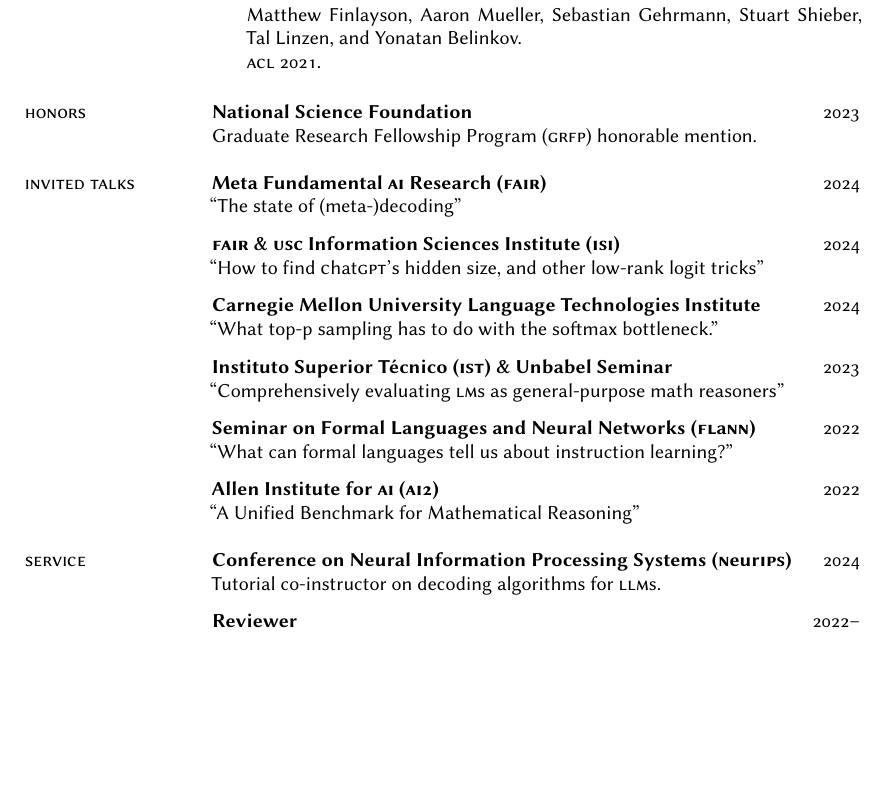
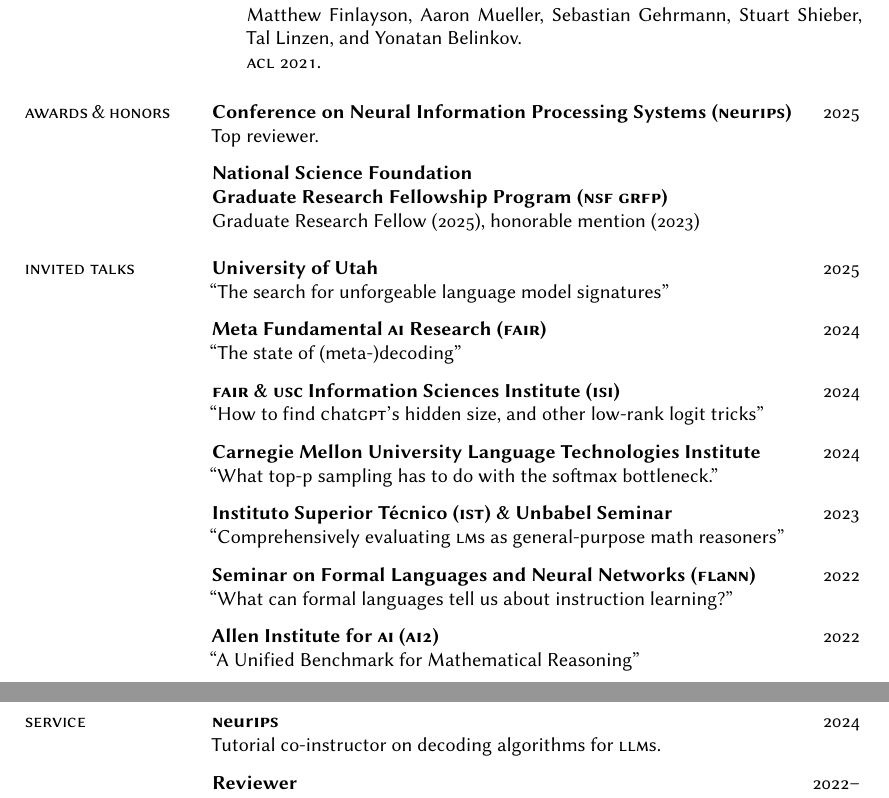
Before and after one commit to mattf1n/cv, a LaTeX CV (cv.tex): part of page 2 of 3 before the commit and two parts of pages 2 and 3 of 3 after it, the two joined at a grey line, cut so that both start at the same text, the shorter picture padded with empty space. Compiled offline with XeLaTeX.

Commit message:
top reviewer, invited talk

```diff
--- a/cv.tex
+++ b/cv.tex
@@ -162,11 +162,19 @@
     \abbrev{ACL} 2021.
 \end{thebibliography}
 
-\section{Honors}
-\institute{National Science Foundation}{2023}
-Graduate Research Fellowship Program (\abbrev{GRFP}) honorable mention.
+\section{Awards \& Honors}
+
+\institute{Conference on Neural Information Processing Systems (\abbrev{NeurIPS})}{2025}
+Top reviewer.
+
+\institute{National Science Foundation \\ Graduate Research Fellowship Program (\abbrev{NSF GRFP})}{}
+Graduate Research Fellow (2025),
+honorable mention (2023)
 
 \section{Invited talks}
+
+\institute{University of Utah}{2025}
+``The search for unforgeable language model signatures''
 
 \institute{Meta Fundamental \abbrev{AI} Research (\abbrev{FAIR})}{2024}
 ``The state of (meta-)decoding''
@@ -188,7 +196,7 @@
 
 \section{Service}
 
-\institute{Conference on Neural Information Processing Systems (\abbrev{NeurIPS})}{2024}
+\institute{\abbrev{NeurIPS}}{2024}
 Tutorial co-instructor on decoding algorithms for \abbrev{LLMs}.
 
 \institute{Reviewer}{2022--}
```
Also changed, not shown: cv.pdf, cv.tex (4 more changed lines).
